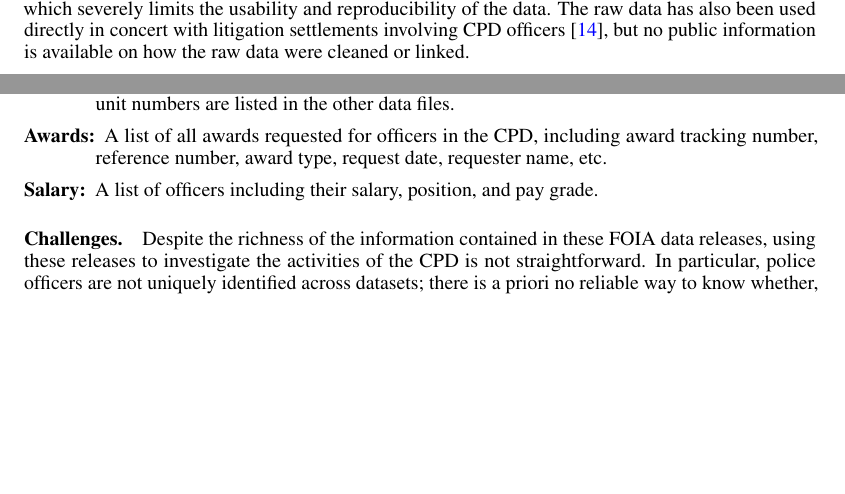
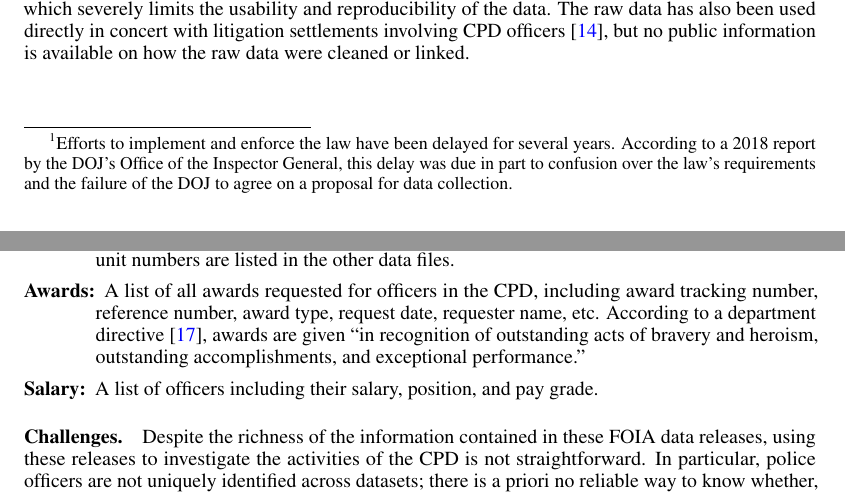
Before and after one commit to chicago-police-violence/data, a LaTeX paper (doc/main.tex, which reads doc/sections/data.tex, doc/sections/related.tex): two parts of pages 2 and 4 of 22, joined at a grey line, cut so that both start at the same text, the shorter picture padded with empty space. Compiled offline with pdfLaTeX.

Commit message:
Import back some information from openreview

```diff
--- a/doc/sections/data.tex
+++ b/doc/sections/data.tex
@@ -95,7 +95,10 @@ provide the following information:
 		the other data files.
 	\item[Awards:] A list of all awards requested for officers in the CPD,
 		including award tracking number, reference number, award type, request
-		date, requester name, etc.
+		date, requester name, etc. According to a department directive
+		\cite{CPD19}, awards are given “in recognition of outstanding acts of
+		bravery and heroism, outstanding accomplishments, and exceptional
+		performance.”
 	\item[Salary:] A list of officers including their salary, position, and pay grade.
 \end{description}
 
--- a/doc/sections/related.tex
+++ b/doc/sections/related.tex
@@ -16,8 +16,7 @@ However, these datasets do not include information about individual officer beha
 contain only raw, inaccessible data, or both.
 Furthermore, the Department of Justice
 (DOJ) only began last year to collect data on arrest-related deaths through the
-implementation of the ``Death in Custody Reporting Act'' of 2013
-\cite{DICRA2013}. Under this act, states are required to provide data regarding
+implementation of the ``Death in Custody Reporting Act'' of 2013\footnote{Efforts to implement and enforce the law have been delayed for several years. According to a 2018 report by the DOJ’s Office of the Inspector General, this delay was due in part to confusion over the law’s requirements and the failure of the DOJ to agree on a proposal for data collection.} \cite{DICRA2013}. Under this act, states are required to provide data regarding
 the death of any person related to policing activity. But states often cannot compel local
 law enforcement to disclose the data in the absence of state legislation.
 Likewise, the Federal Bureau of Investigation (FBI) ``National Use-of-Force
```
Also changed, not shown: doc/references.bib (+9 -0 lines).
